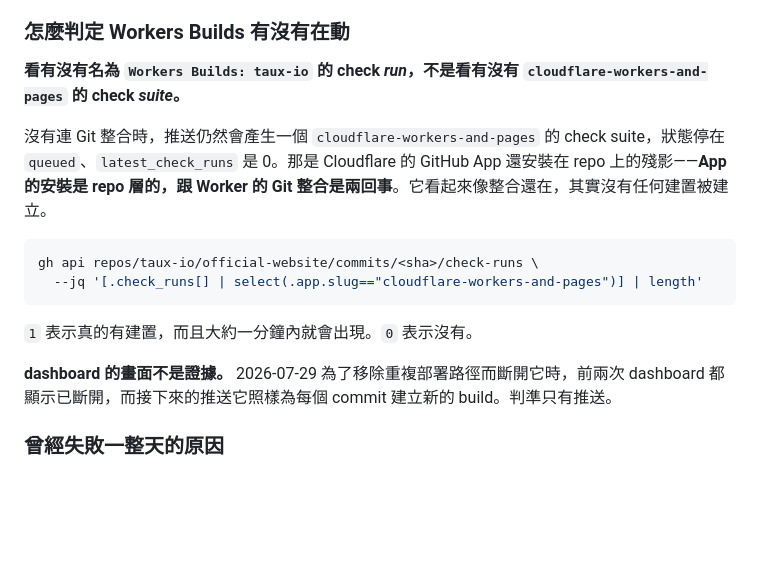
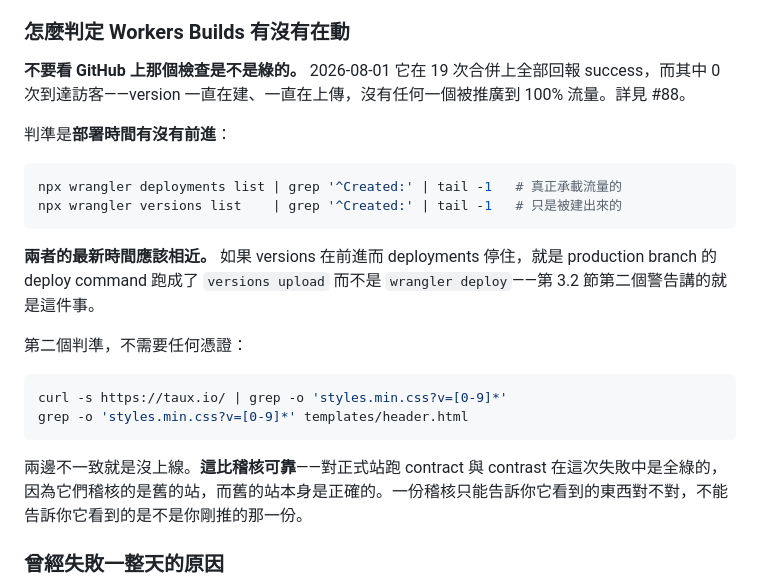
Before and after one commit to taux-io/official-website, a Markdown page: DEPLOYMENT.md, the part around the change. Drawn GitHub-style; blank space fills up the shorter version.

Commit message:
docs: judge a deploy by whether it deployed, not by a green check
Nineteen merges reported Workers Builds success on 2026-08-01 and none of them
reached a visitor. Versions were built and uploaded on every one; not one was
promoted to traffic, so production sat on the 2026-07-30 deployment while the
check stayed green.

The audits did not catch it either, and that is the part worth writing down: run
against production they passed, because they were auditing the previous site,
which was itself correct. An audit tells you whether what it looked at is right.
It cannot tell you whether what it looked at is what you just pushed.

So the runbook's "is it running" section now names two checks that can actually
fail: whether the newest deployment timestamp has moved, and whether the
stylesheet version production serves matches the one the template declares. The
second needs no credentials at all.

Refs #88, #49

Co-Authored-By: Claude Opus 5 (1M context) <noreply@anthropic.com>
Claude-Session: https://claude.ai/code/session_016DfbjjLS9HAyFwgAkRBsjN

````diff
--- a/DEPLOYMENT.md
+++ b/DEPLOYMENT.md
@@ -31,18 +31,25 @@
 
 ### 怎麼判定 Workers Builds 有沒有在動
 
-**看有沒有名為 `Workers Builds: taux-io` 的 check _run_，不是看有沒有 `cloudflare-workers-and-pages` 的 check _suite_。**
+**不要看 GitHub 上那個檢查是不是綠的。** 2026-08-01 它在 19 次合併上全部回報 success，而其中 0 次到達訪客——version 一直在建、一直在上傳，沒有任何一個被推廣到 100% 流量。詳見 #88。
 
-沒有連 Git 整合時，推送仍然會產生一個 `cloudflare-workers-and-pages` 的 check suite，狀態停在 `queued`、`latest_check_runs` 是 0。那是 Cloudflare 的 GitHub App 還安裝在 repo 上的殘影——**App 的安裝是 repo 層的，跟 Worker 的 Git 整合是兩回事**。它看起來像整合還在，其實沒有任何建置被建立。
+判準是**部署時間有沒有前進**：
 
 ```bash
-gh api repos/taux-io/official-website/commits/<sha>/check-runs \
-  --jq '[.check_runs[] | select(.app.slug=="cloudflare-workers-and-pages")] | length'
+npx wrangler deployments list | grep '^Created:' | tail -1   # 真正承載流量的
+npx wrangler versions list    | grep '^Created:' | tail -1   # 只是被建出來的
 ```
 
-`1` 表示真的有建置，而且大約一分鐘內就會出現。`0` 表示沒有。
+**兩者的最新時間應該相近。** 如果 versions 在前進而 deployments 停住，就是 production branch 的 deploy command 跑成了 `versions upload` 而不是 `wrangler deploy`——第 3.2 節第二個警告講的就是這件事。
 
-**dashboard 的畫面不是證據。** 2026-07-29 為了移除重複部署路徑而斷開它時，前兩次 dashboard 都顯示已斷開，而接下來的推送它照樣為每個 commit 建立新的 build。判準只有推送。
+第二個判準，不需要任何憑證：
+
+```bash
+curl -s https://taux.io/ | grep -o 'styles.min.css?v=[0-9]*'
+grep -o 'styles.min.css?v=[0-9]*' templates/header.html
+```
+
+兩邊不一致就是沒上線。**這比稽核可靠**——對正式站跑 contract 與 contrast 在這次失敗中是全綠的，因為它們稽核的是舊的站，而舊的站本身是正確的。一份稽核只能告訴你它看到的東西對不對，不能告訴你它看到的是不是你剛推的那一份。
 
 ### 曾經失敗一整天的原因
 
````
